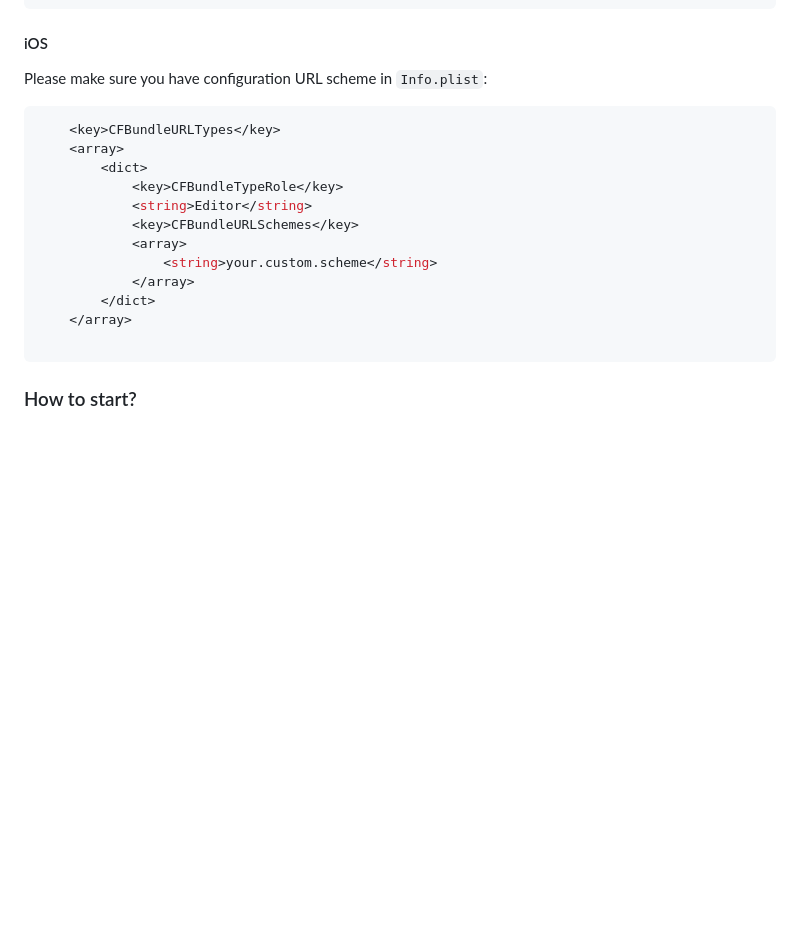
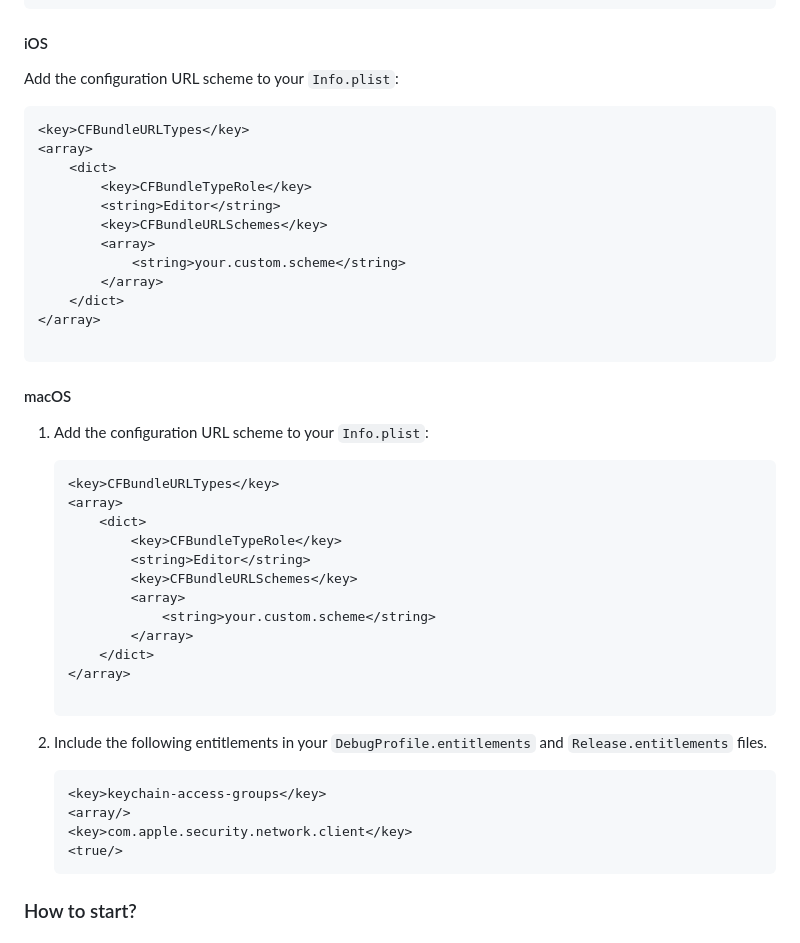
Before and after one commit to kinde-starter-kits/flutter-starter-kit, a Markdown page: README.md, the part around the change. Rendered like a GitHub page; blank space fills up the shorter version.

Commit message:
Include macOS setup instructions in README

````diff
--- a/README.md
+++ b/README.md
@@ -138,22 +138,50 @@ android {
 ```
 #### iOS
 
-Please make sure you have configuration URL scheme in `Info.plist`:
+Add the configuration URL scheme to your `Info.plist`:
 
-```shell
-	<key>CFBundleURLTypes</key>
-	<array>
-		<dict>
-			<key>CFBundleTypeRole</key>
-			<string>Editor</string>
-			<key>CFBundleURLSchemes</key>
-			<array>
-				<string>your.custom.scheme</string>
-			</array>
-		</dict>
-	</array>
+```plist
+<key>CFBundleURLTypes</key>
+<array>
+	<dict>
+		<key>CFBundleTypeRole</key>
+		<string>Editor</string>
+		<key>CFBundleURLSchemes</key>
+		<array>
+			<string>your.custom.scheme</string>
+		</array>
+	</dict>
+</array>
 
 ```
+
+#### macOS
+
+1. Add the configuration URL scheme to your `Info.plist`:
+
+    ```plist
+    <key>CFBundleURLTypes</key>
+    <array>
+    	<dict>
+    		<key>CFBundleTypeRole</key>
+    		<string>Editor</string>
+    		<key>CFBundleURLSchemes</key>
+    		<array>
+    			<string>your.custom.scheme</string>
+    		</array>
+    	</dict>
+    </array>
+
+    ```
+
+2. Include the following entitlements in your `DebugProfile.entitlements` and `Release.entitlements` files.
+
+    ```entitlements
+	<key>keychain-access-groups</key>
+	<array/>
+	<key>com.apple.security.network.client</key>
+	<true/>
+    ```
 
 ### How to start?
 
````
